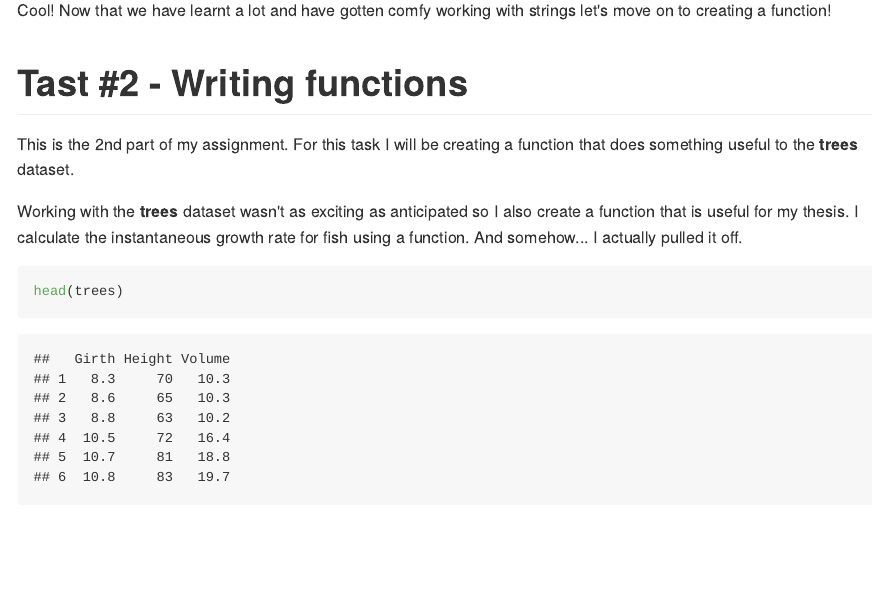
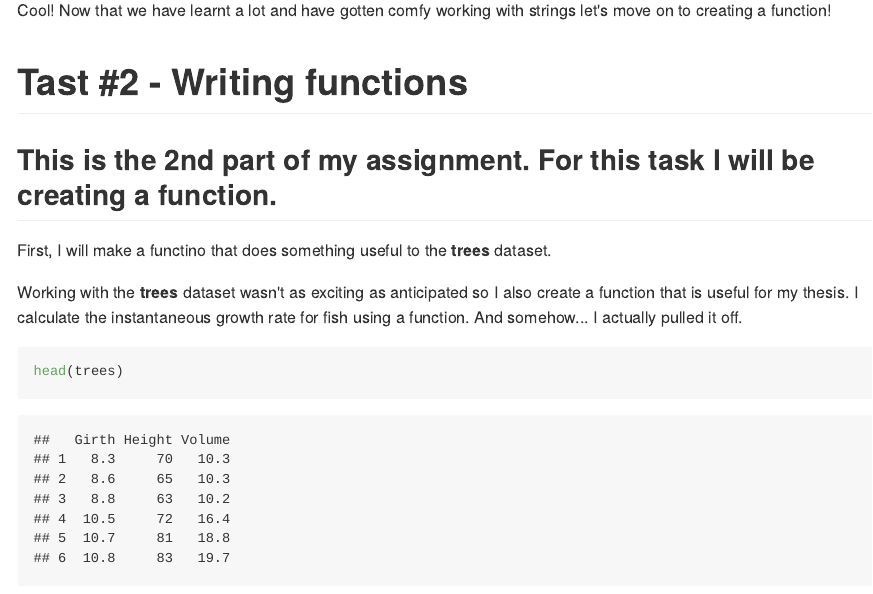
Before and after one commit to STAT545-UBC-hw-2018-19/hw06-katiezinn, an R Markdown document (HW_06_KZ.Rmd): the page in a window 1100 px wide, from 6310 px down before the commit and from 6380 px down after it, so that both start at the same text. The pictures show the output file HW_06_KZ.md that the author committed with the source, drawn offline in the style of GitHub; long lines of code are wrapped.

Commit message:
fixing some headers and making sure the assignment knits properly

```diff
--- a/HW_06_KZ.Rmd
+++ b/HW_06_KZ.Rmd
@@ -215,7 +215,9 @@ Cool! Now that we have learnt a lot and have gotten comfy working with strings l
 
 # Tast #2 - Writing functions
 
-This is the 2nd part of my assignment. For this task I will be creating a function that does something useful to the **trees** dataset.
+## This is the 2nd part of my assignment. For this task I will be creating a function.
+
+First, I will make a functino that does something useful to the **trees** dataset.
 
 Working with the **trees** dataset wasn't as exciting as anticipated so I also create a function that is useful for my thesis. I calculate the instantaneous growth rate for fish using a function. And somehow... I actually pulled it off.
 
```
Also changed, not shown: HW_06_KZ.html, HW_06_KZ.md, HW_06_KZ.Rmd (2 more changed lines).
